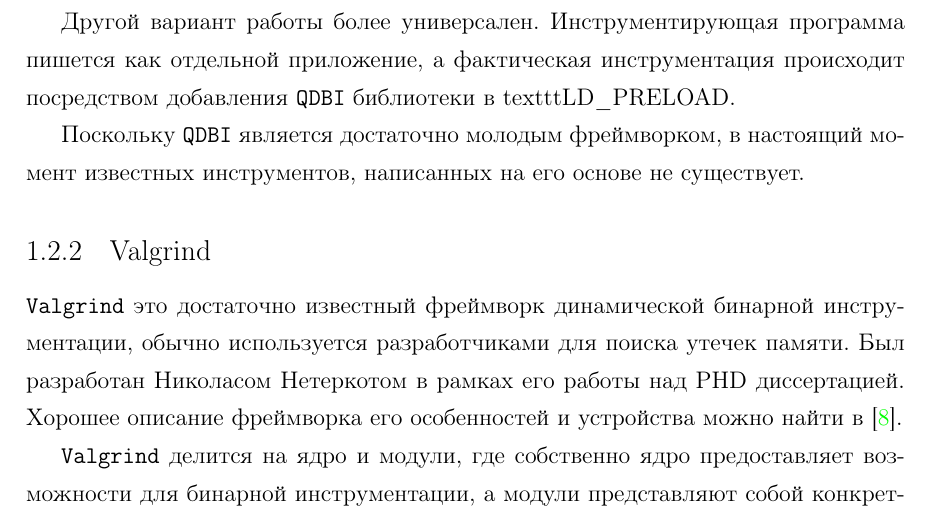
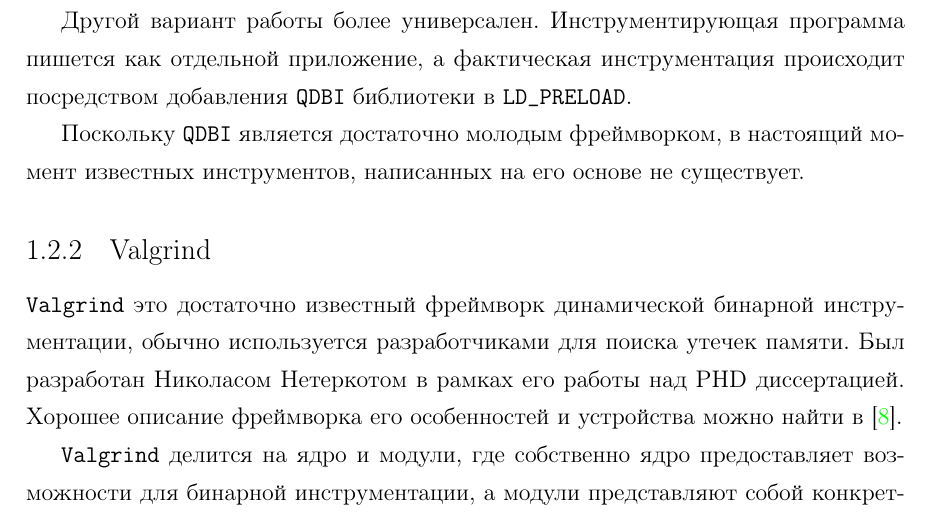
Before and after one commit to capgelka/master-thesis, a LaTeX thesis (master-thesis.tex, which reads chapter1.tex): part of page 12 of 65, cut so that both start at the same text. Compiled offline with pdfLaTeX.

Commit message:
fix missed tag

```diff
--- a/chapter1.tex
+++ b/chapter1.tex
@@ -50,7 +50,7 @@
 
 QDBI может использоваться двумя принципиально различными способами. В первом случае предполагается наличие исходного кода. В таком случае есть возможность проводить анализ не только программы целиком, но и отдельных функций, предварительно сформировав окружение. При этом фактически производится статическая инструментация исходного кода вручную.
 
-Другой вариант работы более универсален. Инструментирующая программа пишется как отдельной приложение, а фактическая инструментация происходит посредством добавления \texttt{QDBI} библиотеки в texttt{LD\_PRELOAD}.
+Другой вариант работы более универсален. Инструментирующая программа пишется как отдельной приложение, а фактическая инструментация происходит посредством добавления \texttt{QDBI} библиотеки в \texttt{LD\_PRELOAD}.
 
 Поскольку \texttt{QDBI} является достаточно молодым фреймворком, в настоящий момент известных инструментов, написанных на его основе не существует.
 
```
